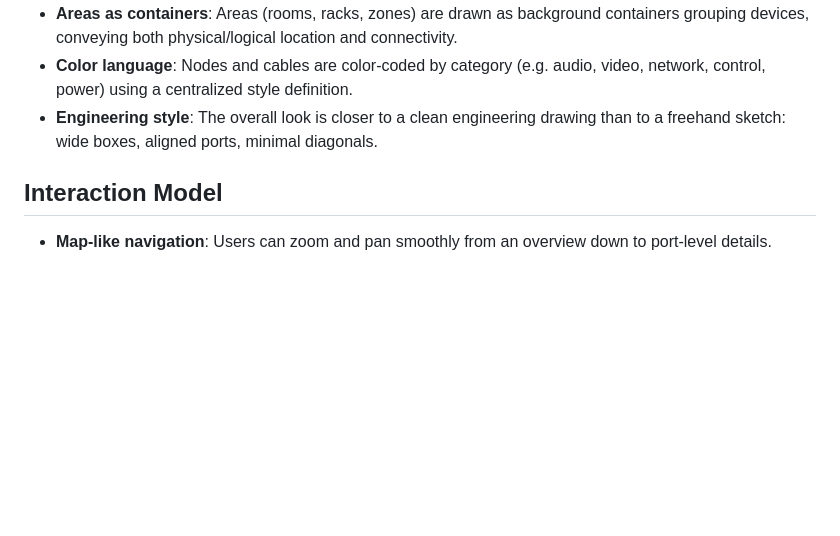
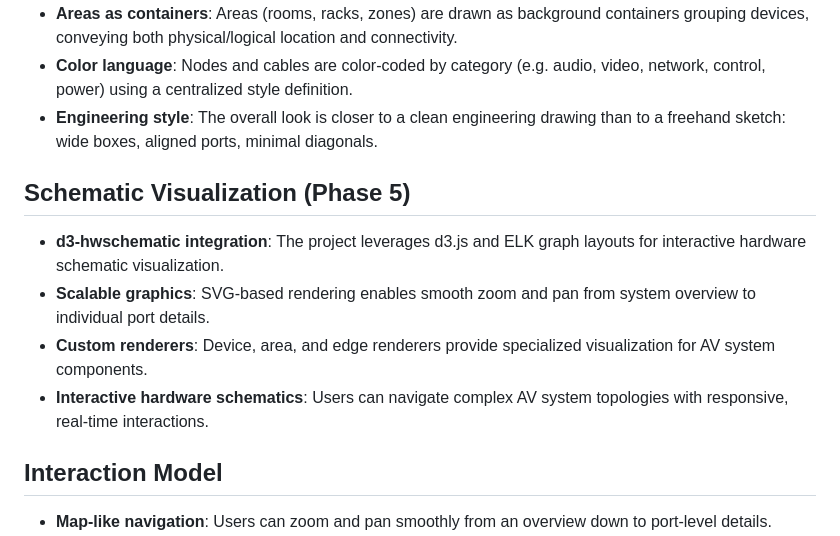
Before and after one commit to twobeass/AVFlowView-3d, a Markdown page: docs/CONTEXT.md, the part around one of its changes. Rendered like a GitHub page; blank space fills up the shorter version.

Commit message:
Update CONTEXT.md with Phase 5 schematic visualization focus

```diff
--- a/docs/CONTEXT.md
+++ b/docs/CONTEXT.md
@@ -27,6 +27,13 @@ It focuses on three aspects at once: neat arrangement of devices, readable cable
 - **Color language**: Nodes and cables are color-coded by category (e.g. audio, video, network, control, power) using a centralized style definition.
 - **Engineering style**: The overall look is closer to a clean engineering drawing than to a freehand sketch: wide boxes, aligned ports, minimal diagonals.
 
+## Schematic Visualization (Phase 5)
+
+- **d3-hwschematic integration**: The project leverages d3.js and ELK graph layouts for interactive hardware schematic visualization.
+- **Scalable graphics**: SVG-based rendering enables smooth zoom and pan from system overview to individual port details.
+- **Custom renderers**: Device, area, and edge renderers provide specialized visualization for AV system components.
+- **Interactive hardware schematics**: Users can navigate complex AV system topologies with responsive, real-time interactions.
+
 ## Interaction Model
 
 - **Map-like navigation**: Users can zoom and pan smoothly from an overview down to port-level details.
```
Also changed, not shown: other parts of docs/CONTEXT.md (+1 -1 lines).
